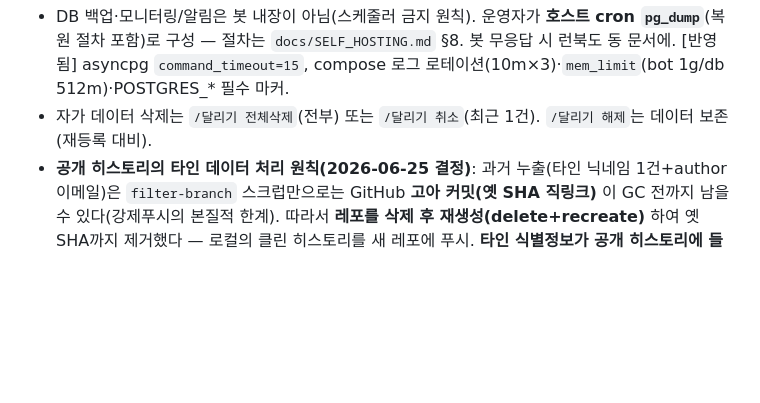
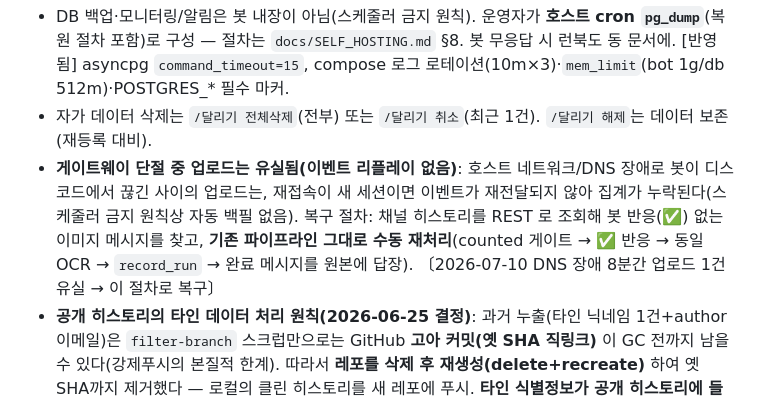
Before and after one commit to Elena-Jung/running-streak, a Markdown page: DESIGN.md, the part around the change. Drawn GitHub-style; blank space fills up the shorter version.

Commit message:
docs: 게이트웨이 단절 중 업로드 유실 한계 + 수동 재처리 절차 기록(§8)
호스트 DNS 장애로 봇이 끊긴 사이의 업로드는 새 세션 재접속 시 이벤트가
재전달되지 않아 누락된다(자동 백필 없음 — 스케줄러 금지 원칙). 채널
히스토리 REST 조회 → 기존 파이프라인 그대로 수동 재처리하는 복구 절차를
기록. 2026-07-10 8분 장애의 유실 1건을 이 절차로 복구.

Co-Authored-By: Claude Opus 4.8 <noreply@anthropic.com>

```diff
--- a/DESIGN.md
+++ b/DESIGN.md
@@ -147,6 +147,7 @@
 - OCR 성능: 이미지당 Tesseract 최대 8회 + 칼로리 미검출 시 image_to_data 1회(이미지당 ~4–10초). 정확도 우선으로 조기종료 미채택, **워커 스레드 오프로드(Semaphore 2)+다운로드/OCR 입장 세마포어(4)로 이벤트 루프 비차단·메모리 상한** + ✅ 즉시 반응으로 체감 완충.
 - DB 백업·모니터링/알림은 봇 내장이 아님(스케줄러 금지 원칙). 운영자가 **호스트 cron `pg_dump`**(복원 절차 포함)로 구성 — 절차는 `docs/SELF_HOSTING.md` §8. 봇 무응답 시 런북도 동 문서에. [반영됨] asyncpg `command_timeout=15`, compose 로그 로테이션(10m×3)·`mem_limit`(bot 1g/db 512m)·POSTGRES_* 필수 마커.
 - 자가 데이터 삭제는 `/달리기 전체삭제`(전부) 또는 `/달리기 취소`(최근 1건). `/달리기 해제`는 데이터 보존(재등록 대비).
+- **게이트웨이 단절 중 업로드는 유실됨(이벤트 리플레이 없음)**: 호스트 네트워크/DNS 장애로 봇이 디스코드에서 끊긴 사이의 업로드는, 재접속이 새 세션이면 이벤트가 재전달되지 않아 집계가 누락된다(스케줄러 금지 원칙상 자동 백필 없음). 복구 절차: 채널 히스토리를 REST 로 조회해 봇 반응(✅) 없는 이미지 메시지를 찾고, **기존 파이프라인 그대로 수동 재처리**(counted 게이트 → ✅ 반응 → 동일 OCR → `record_run` → 완료 메시지를 원본에 답장). 〔2026-07-10 DNS 장애 8분간 업로드 1건 유실 → 이 절차로 복구〕
 - **공개 히스토리의 타인 데이터 처리 원칙(2026-06-25 결정)**: 과거 누출(타인 닉네임 1건+author 이메일)은 `filter-branch` 스크럽만으로는 GitHub **고아 커밋(옛 SHA 직링크)** 이 GC 전까지 남을 수 있다(강제푸시의 본질적 한계). 따라서 **레포를 삭제 후 재생성(delete+recreate)** 하여 옛 SHA까지 제거했다 — 로컬의 클린 히스토리를 새 레포에 푸시. **타인 식별정보가 공개 히스토리에 들어가면 강제푸시가 아니라 레포 재생성이 원칙**(과거 타인 러닝데이터 사례와 동일). author 이메일은 noreply 로 치환됨.
 
 ## 9. 검증 방법
```
